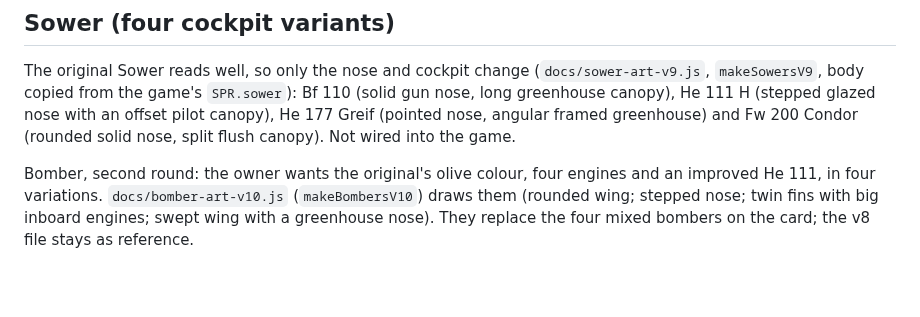
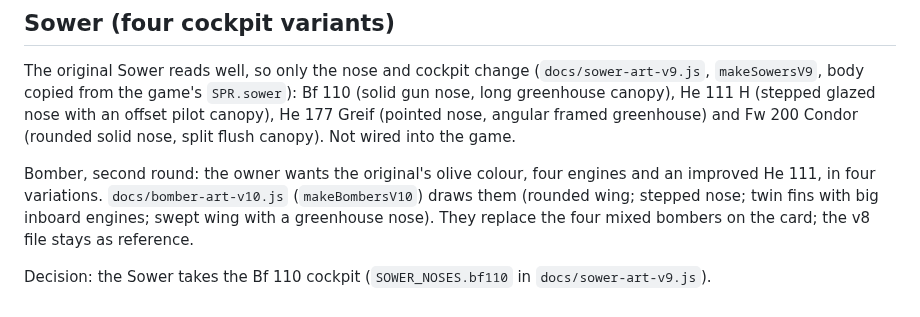
Before and after one commit to mandelforce/feuervogel, a Markdown page: docs/tank-art-style.md, the part around the change. Drawn GitHub-style; blank space fills up the shorter version.

Commit message:
Record Sower cockpit decision
Co-Authored-By: Claude Sonnet 5.5 <noreply@anthropic.com>
Claude-Session: https://claude.ai/code/session_01EKUWT4gvUaujHPfH8zfaBN

```diff
--- a/docs/tank-art-style.md
+++ b/docs/tank-art-style.md
@@ -65,3 +65,5 @@ The refined bomber with black outlines was rejected; the original is better beca
 The original Sower reads well, so only the nose and cockpit change (`docs/sower-art-v9.js`, `makeSowersV9`, body copied from the game's `SPR.sower`): Bf 110 (solid gun nose, long greenhouse canopy), He 111 H (stepped glazed nose with an offset pilot canopy), He 177 Greif (pointed nose, angular framed greenhouse) and Fw 200 Condor (rounded solid nose, split flush canopy). Not wired into the game.
 
 Bomber, second round: the owner wants the original's olive colour, four engines and an improved He 111, in four variations. `docs/bomber-art-v10.js` (`makeBombersV10`) draws them (rounded wing; stepped nose; twin fins with big inboard engines; swept wing with a greenhouse nose). They replace the four mixed bombers on the card; the v8 file stays as reference.
+
+Decision: the Sower takes the Bf 110 cockpit (`SOWER_NOSES.bf110` in `docs/sower-art-v9.js`).
```
